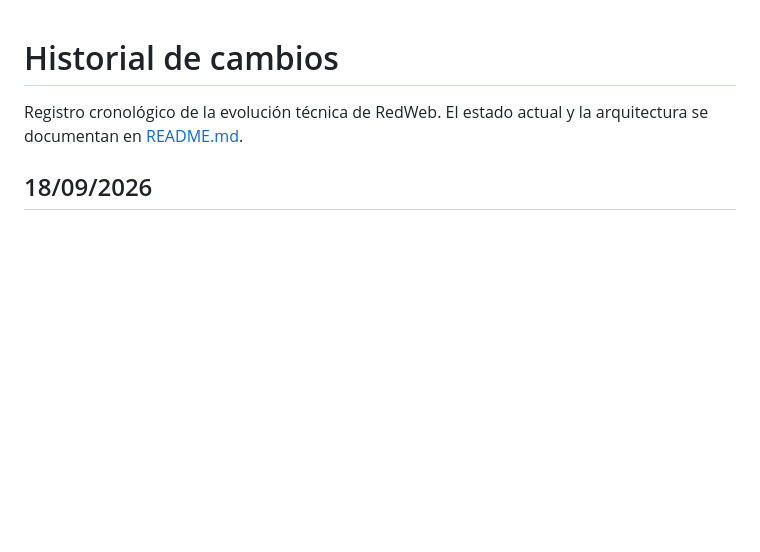
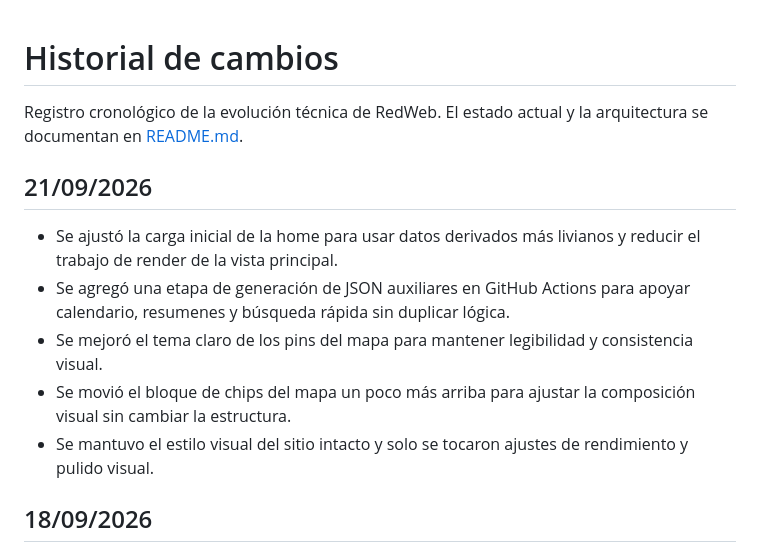
Before and after one commit to Red-Dragons-HoK/RedDragonsWeb, a Markdown page: CHANGELOG.md, the part around the change. Rendered like a GitHub page; blank space fills up the shorter version.

Commit message:
Update changelog with recent maintenance updates

```diff
--- a/CHANGELOG.md
+++ b/CHANGELOG.md
@@ -1,6 +1,14 @@
 # Historial de cambios
 
 Registro cronológico de la evolución técnica de RedWeb. El estado actual y la arquitectura se documentan en [README.md](README.md).
+
+## 21/09/2026
+
+- Se ajustó la carga inicial de la home para usar datos derivados más livianos y reducir el trabajo de render de la vista principal.
+- Se agregó una etapa de generación de JSON auxiliares en GitHub Actions para apoyar calendario, resumenes y búsqueda rápida sin duplicar lógica.
+- Se mejoró el tema claro de los pins del mapa para mantener legibilidad y consistencia visual.
+- Se movió el bloque de chips del mapa un poco más arriba para ajustar la composición visual sin cambiar la estructura.
+- Se mantuvo el estilo visual del sitio intacto y solo se tocaron ajustes de rendimiento y pulido visual.
 
 ## 18/09/2026
 
```
